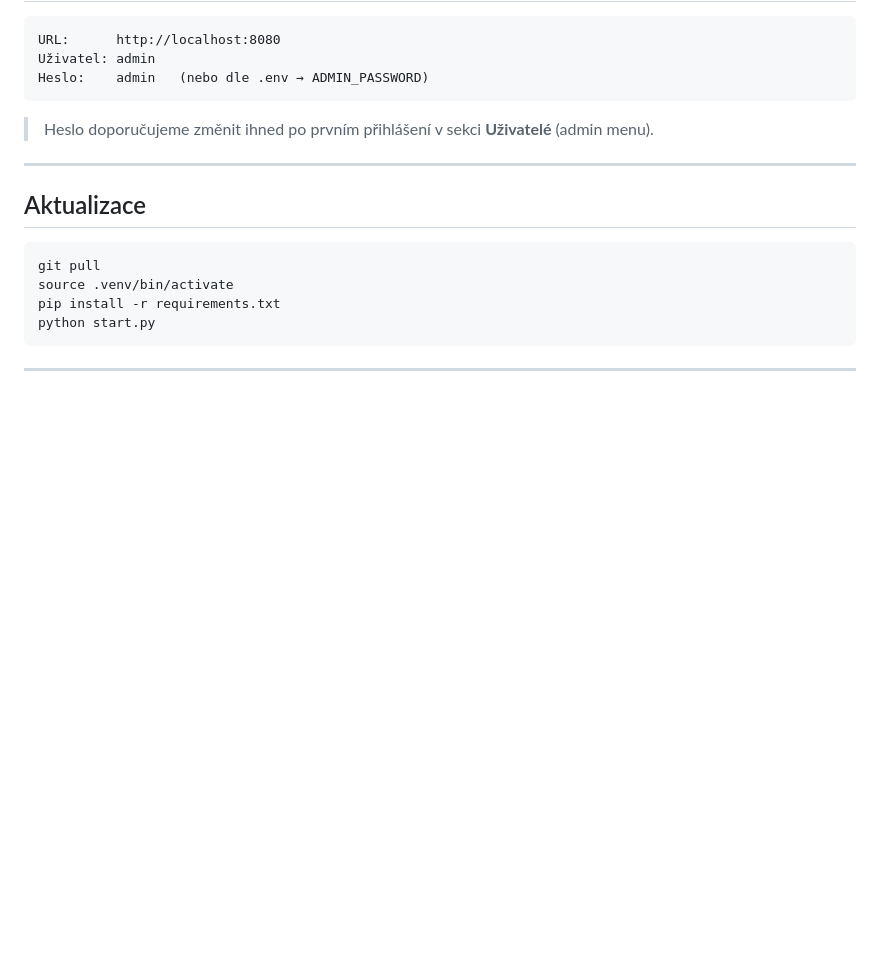
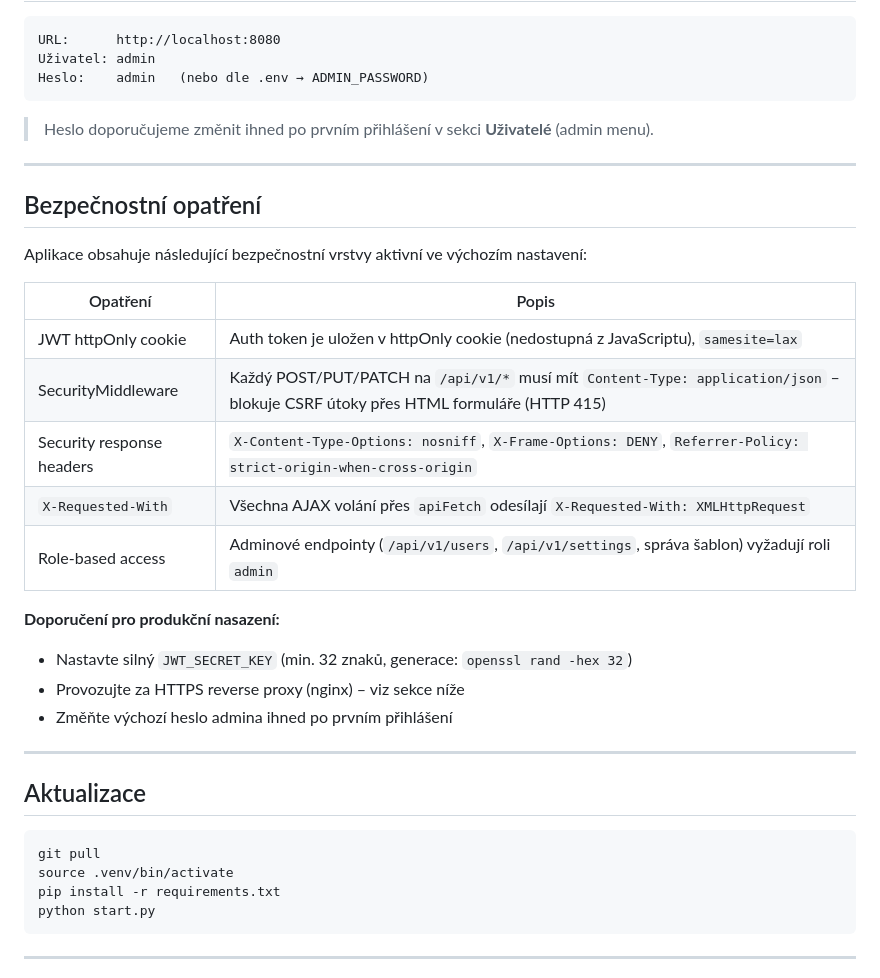
Before and after one commit to alchy/Forms4SOC, a Markdown page: docs/INSTALL.md, the part around the change. GitHub-like rendering; blank space fills up the shorter version.

Commit message:
docs: document security measures in INSTALL.md
Co-Authored-By: Claude Sonnet 4.6 <noreply@anthropic.com>

````diff
--- a/docs/INSTALL.md
+++ b/docs/INSTALL.md
@@ -126,6 +126,25 @@ Heslo:    admin   (nebo dle .env → ADMIN_PASSWORD)
 
 ---
 
+## Bezpečnostní opatření
+
+Aplikace obsahuje následující bezpečnostní vrstvy aktivní ve výchozím nastavení:
+
+| Opatření | Popis |
+|---|---|
+| JWT httpOnly cookie | Auth token je uložen v httpOnly cookie (nedostupná z JavaScriptu), `samesite=lax` |
+| SecurityMiddleware | Každý POST/PUT/PATCH na `/api/v1/*` musí mít `Content-Type: application/json` – blokuje CSRF útoky přes HTML formuláře (HTTP 415) |
+| Security response headers | `X-Content-Type-Options: nosniff`, `X-Frame-Options: DENY`, `Referrer-Policy: strict-origin-when-cross-origin` |
+| `X-Requested-With` | Všechna AJAX volání přes `apiFetch` odesílají `X-Requested-With: XMLHttpRequest` |
+| Role-based access | Adminové endpointy (`/api/v1/users`, `/api/v1/settings`, správa šablon) vyžadují roli `admin` |
+
+**Doporučení pro produkční nasazení:**
+- Nastavte silný `JWT_SECRET_KEY` (min. 32 znaků, generace: `openssl rand -hex 32`)
+- Provozujte za HTTPS reverse proxy (nginx) – viz sekce níže
+- Změňte výchozí heslo admina ihned po prvním přihlášení
+
+---
+
 ## Aktualizace
 
 ```bash
````
